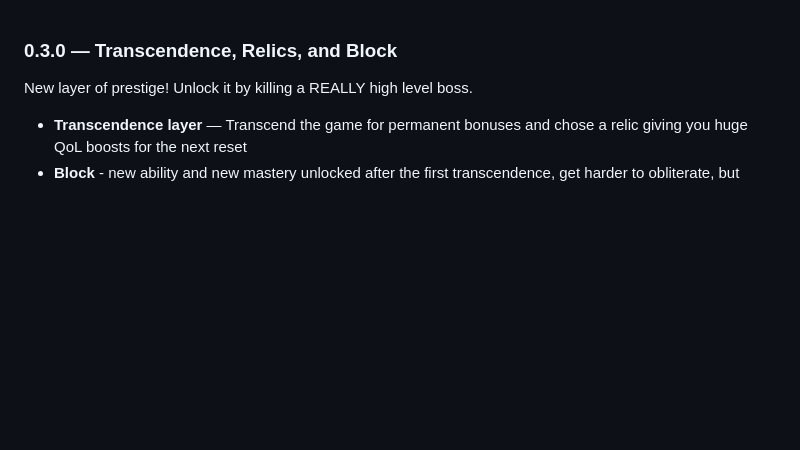
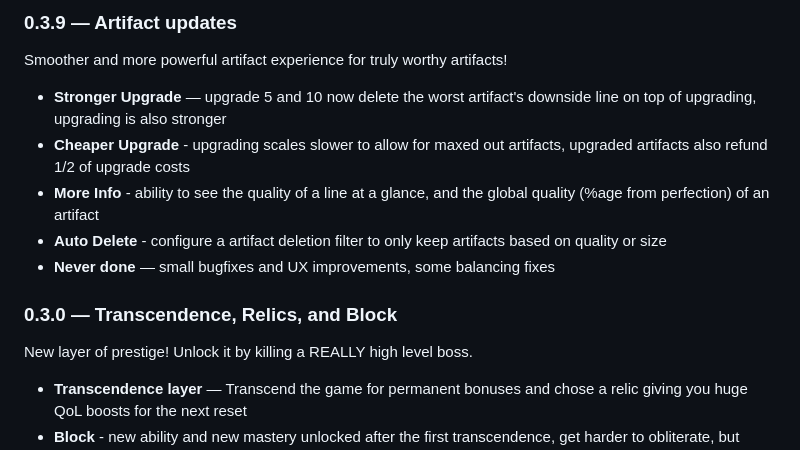
Before and after one commit to tbesluau/path-of-praxis, a Markdown page: src/config/release-notes.md, the part around the change. GitHub-like rendering; blank space fills up the shorter version.

```diff
--- a/src/config/release-notes.md
+++ b/src/config/release-notes.md
@@ -1,3 +1,13 @@
+### 0.3.9 — Artifact updates
+
+Smoother and more powerful artifact experience for truly worthy artifacts!
+
+- **Stronger Upgrade** — upgrade 5 and 10 now delete the worst artifact's downside line on top of upgrading, upgrading is also stronger
+- **Cheaper Upgrade** - upgrading scales slower to allow for maxed out artifacts, upgraded artifacts also refund 1/2 of upgrade costs
+- **More Info** - ability to see the quality of a line at a glance, and the global quality (%age from perfection) of an artifact
+- **Auto Delete** - configure a artifact deletion filter to only keep artifacts based on quality or size
+- **Never done** — small bugfixes and UX improvements, some balancing fixes
+
 ### 0.3.0 — Transcendence, Relics, and Block
 
 New layer of prestige! Unlock it by killing a REALLY high level boss.
```
